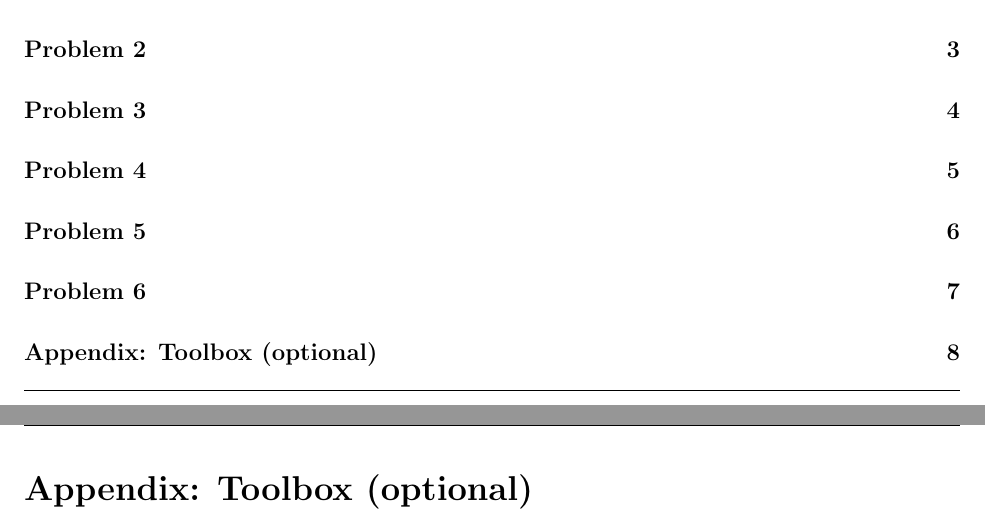
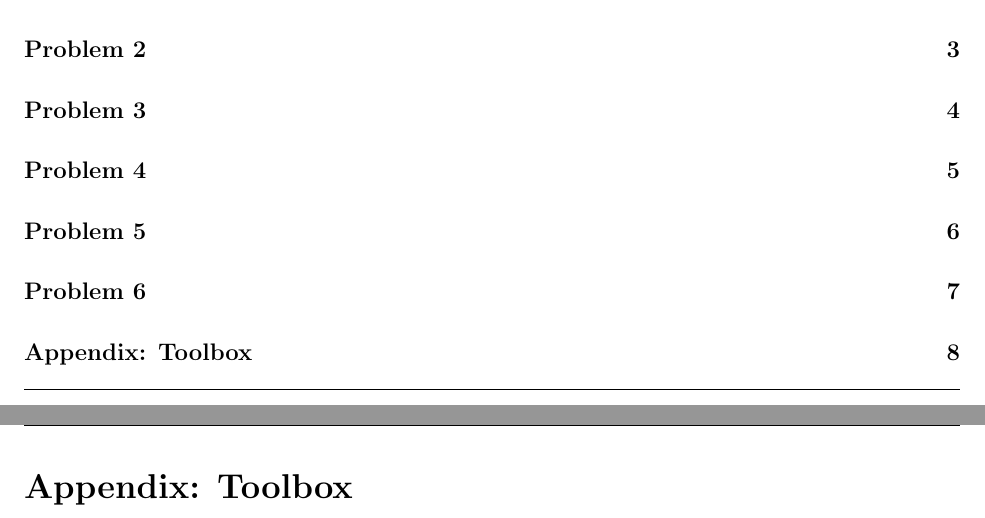
Before and after one commit to adelatorre2/spring-2026, a LaTeX problem sheet (MATH 521/Homeworks/HW2/writeup/adlt_hw2.tex): two parts of pages 1 and 8 of 8, joined at a grey line, cut so that both start at the same text. Compiled offline with pdfLaTeX.

Commit message:
Updated HW2 table of contents

```diff
--- a/MATH 521/Homeworks/HW2/writeup/adlt_hw2.tex
+++ b/MATH 521/Homeworks/HW2/writeup/adlt_hw2.tex
@@ -258,20 +258,12 @@ entry, there is only one correct answer.)
 \qed
 
 % ============================================================
-% Optional appendix: keep a personal toolbox of definitions/theorems
+% Appendix: Week 2 Toolbox
 % ============================================================
 \newpage
 \appendix
-\section*{Appendix: Toolbox (optional)}
-\addcontentsline{toc}{section}{Appendix: Toolbox (optional)}
+\section*{Appendix: Toolbox}
+\addcontentsline{toc}{section}{Appendix: Toolbox}
 
-% Example (using amsthm environments instead of boxed tcolorboxes):
-% \begin{definition}
-% A metric space is ...
-% \end{definition}
-%
-% \begin{theorem}[Heine--Borel]
-% ...
-% \end{theorem}
 
 \end{document}
```
Also changed, not shown: MATH 521/Homeworks/HW2/writeup/adlt_hw2.pdf.
